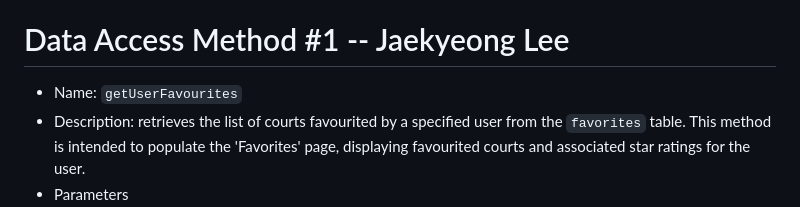
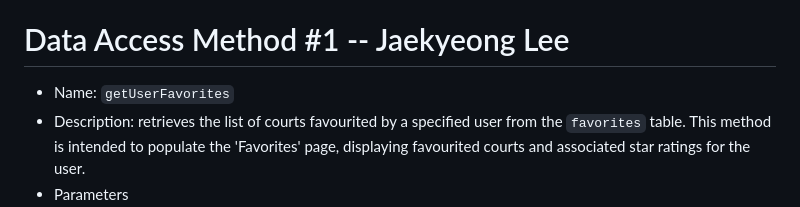
Before and after one commit to KatieWoe/bbcourts, a Markdown page: SQL_TESTING.md, the part around the change. Rendered like a GitHub page.

```diff
--- a/SQL_TESTING.md
+++ b/SQL_TESTING.md
@@ -122,7 +122,7 @@
         * Deleting a photo entry should succeed, and the image should no longer display on the Court Details page if linked to a deleted court.
 
 # Data Access Method #1 -- Jaekyeong Lee
-* Name: `getUserFavourites`
+* Name: `getUserFavorites`
 * Description: retrieves the list of courts favourited by a specified user from the `favorites` table. This method is intended to populate the 'Favorites' page, displaying favourited courts and associated star ratings for the user.
 * Parameters
   * `userID` (int): The unique identifier of the user logged in. Must match an existing `userID` in the `users` table.
```
